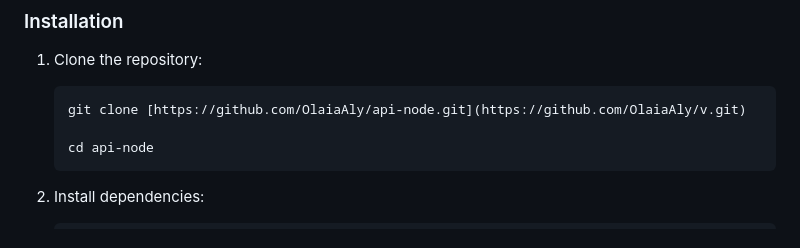
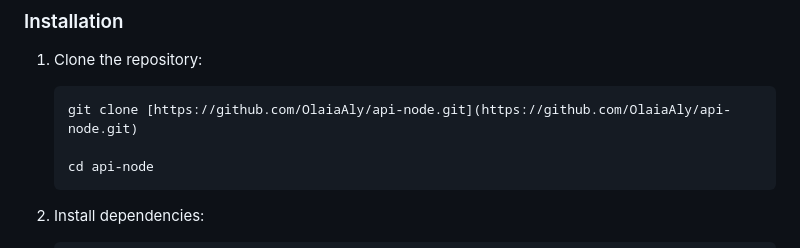
Before and after one commit to OlaiaAly/api-node, a Markdown page: README.md, the part around the change. GitHub-like rendering.

````diff
--- a/README.md
+++ b/README.md
@@ -17,7 +17,7 @@ Before running the project, ensure you have the following installed:
 1.  Clone the repository:
 
     ```bash
-    git clone [https://github.com/OlaiaAly/api-node.git](https://github.com/OlaiaAly/v.git)
+    git clone [https://github.com/OlaiaAly/api-node.git](https://github.com/OlaiaAly/api-node.git)
 
     cd api-node
     ```
````
